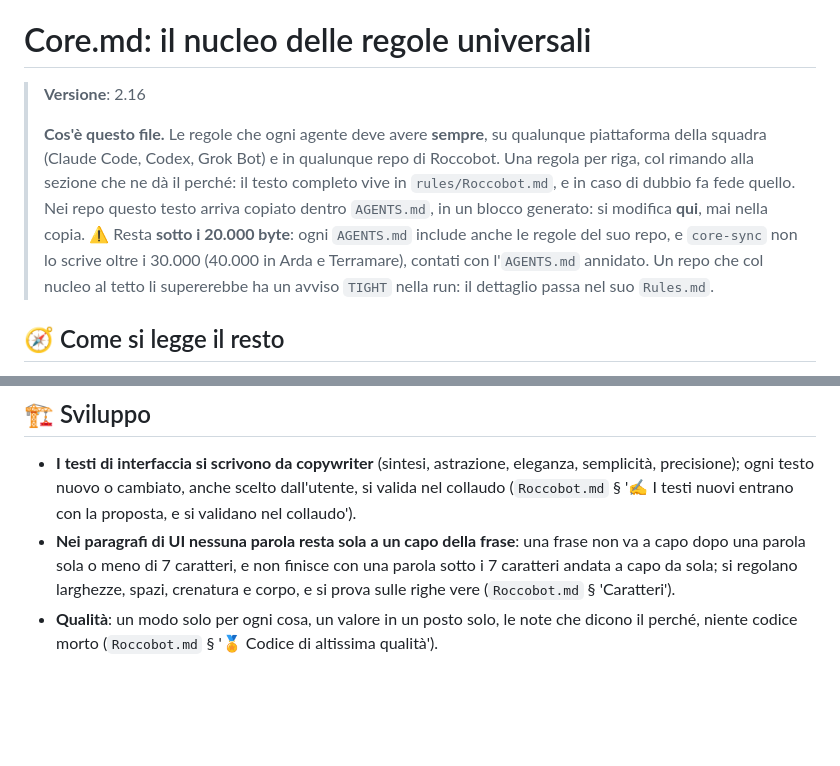
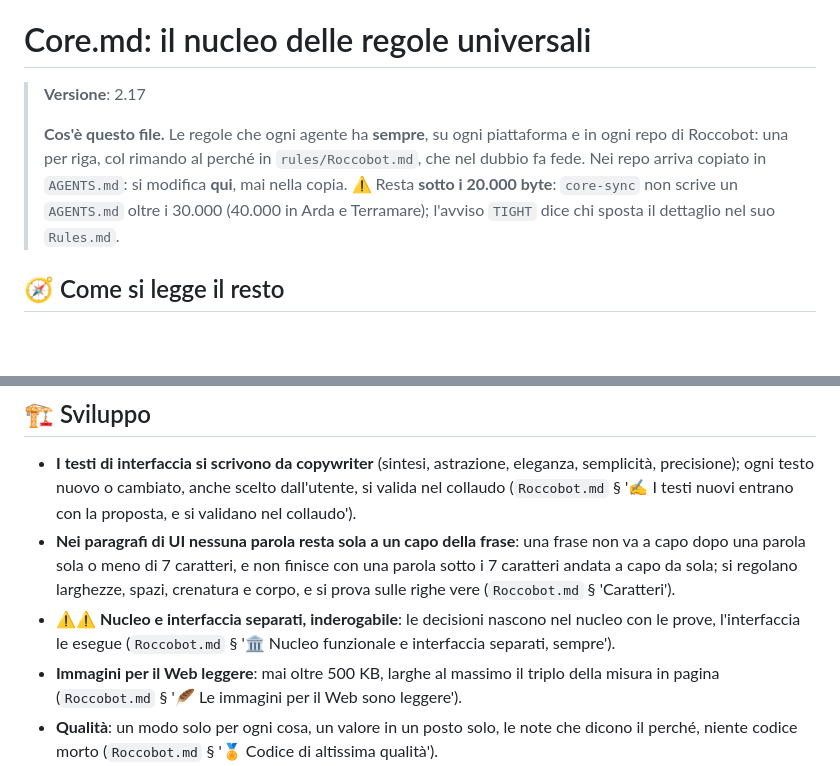
Before and after one commit to Roccobot/cheparolae, a Markdown page: AGENTS.md, 2 parts joined by grey strips. Drawn GitHub-style; blank space fills up the shorter version.

Commit message:
AGENTS.md: nucleo universale allineato a rules/Core.md 2.17
Copia generata dall'Action core-sync di Roccobot/tools.

```diff
--- a/AGENTS.md
+++ b/AGENTS.md
@@ -12,17 +12,13 @@
 
 # Core.md: il nucleo delle regole universali
 
-> **Versione**: 2.16
+> **Versione**: 2.17
 >
-> **Cos'è questo file.** Le regole che ogni agente deve avere **sempre**, su qualunque
-> piattaforma della squadra (Claude Code, Codex, Grok Bot) e in qualunque repo di Roccobot. Una
-> regola per riga, col rimando alla sezione che ne dà il perché: il testo completo vive in
-> `rules/Roccobot.md`, e in caso di dubbio fa fede quello. Nei repo questo testo arriva copiato
-> dentro `AGENTS.md`, in un blocco generato: si modifica **qui**, mai nella copia.
-> ⚠️ Resta **sotto i 20.000 byte**: ogni `AGENTS.md` include anche le regole del suo repo, e
-> `core-sync` non lo scrive oltre i 30.000 (40.000 in Arda e Terramare), contati con l'`AGENTS.md`
-> annidato. Un repo che col nucleo al tetto li supererebbe ha un avviso `TIGHT` nella run: il
-> dettaglio passa nel suo `Rules.md`.
+> **Cos'è questo file.** Le regole che ogni agente ha **sempre**, su ogni piattaforma e in ogni
+> repo di Roccobot: una per riga, col rimando al perché in `rules/Roccobot.md`, che nel dubbio fa
+> fede. Nei repo arriva copiato in `AGENTS.md`: si modifica **qui**, mai nella copia.
+> ⚠️ Resta **sotto i 20.000 byte**: `core-sync` non scrive un `AGENTS.md` oltre i 30.000 (40.000
+> in Arda e Terramare); l'avviso `TIGHT` dice chi sposta il dettaglio nel suo `Rules.md`.
 
 ## 🧭 Come si legge il resto
 
@@ -268,6 +264,11 @@ Un file più specifico vince **dove parla**, e il suo silenzio non è una deroga
   capo dopo una parola sola o meno di 7 caratteri, e non finisce con una parola sotto i 7
   caratteri andata a capo da sola; si regolano larghezze, spazi, crenatura e corpo, e si prova
   sulle righe vere (`Roccobot.md` § 'Caratteri').
+- ⚠️⚠️ **Nucleo e interfaccia separati, inderogabile**: le decisioni nascono nel nucleo con le
+  prove, l'interfaccia le esegue (`Roccobot.md` § '🏛️ Nucleo funzionale e interfaccia separati,
+  sempre').
+- **Immagini per il Web leggere**: mai oltre 500 KB, larghe al massimo il triplo della misura in
+  pagina (`Roccobot.md` § '🪶 Le immagini per il Web sono leggere').
 - **Qualità**: un modo solo per ogni cosa, un valore in un posto solo, le note che dicono il
   perché, niente codice morto (`Roccobot.md` § '🏅 Codice di altissima qualità').
 - **L'aggiornamento non si chiede, si fa**: ultime versioni e pratica raccomandata dalla
```
